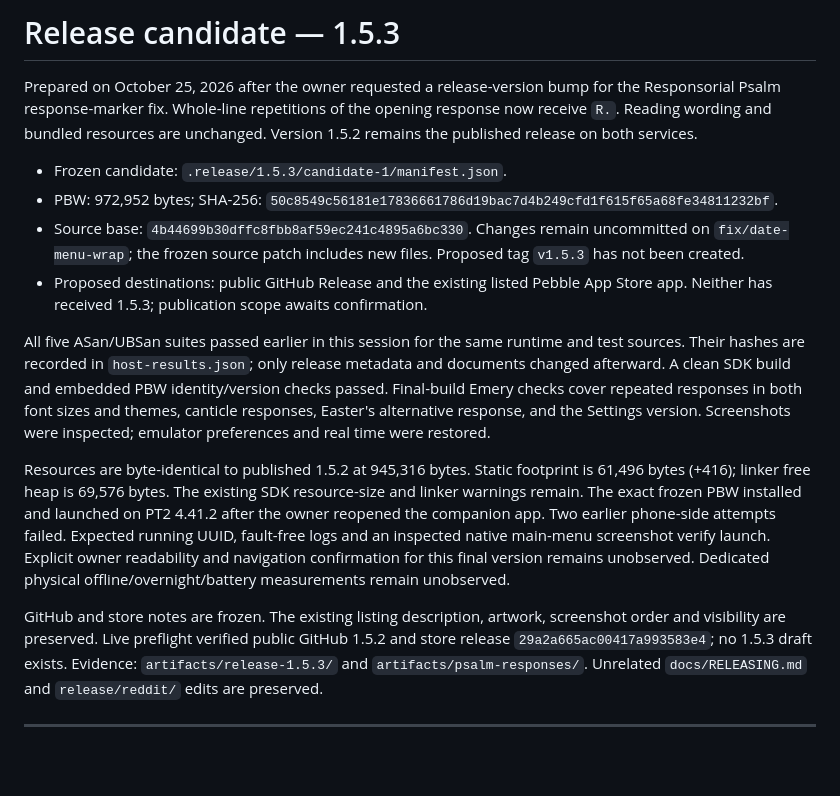
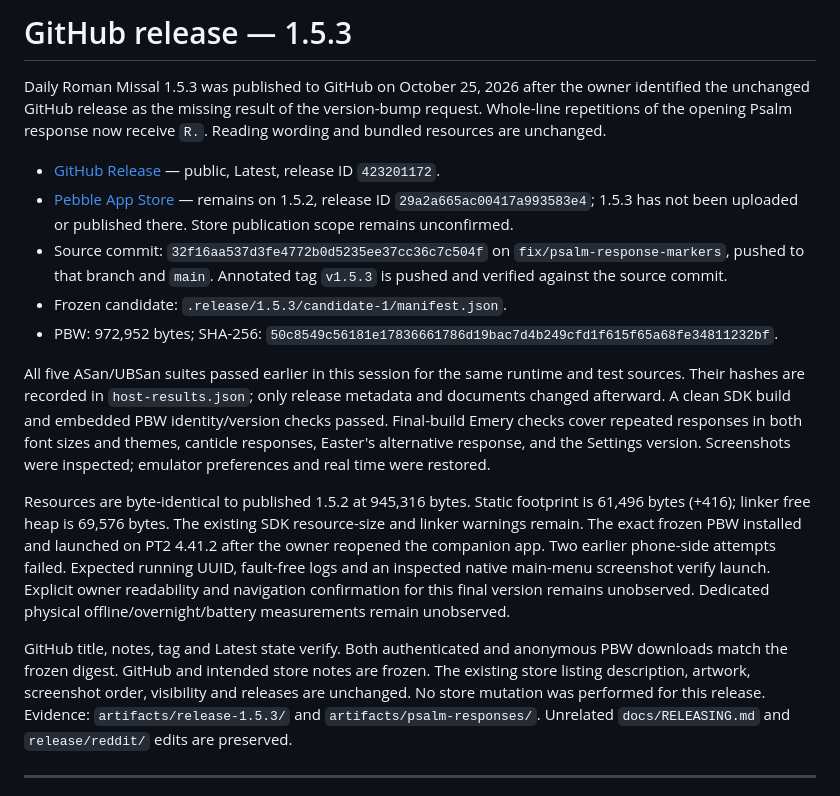
Before and after one commit to ewijaya/pebble-daily-mass, a Markdown page: docs/RELEASE.md, the part around the change. GitHub-like rendering; blank space fills up the shorter version.

```diff
--- a/docs/RELEASE.md
+++ b/docs/RELEASE.md
@@ -1,18 +1,21 @@
-# Release candidate — 1.5.3
+# GitHub release — 1.5.3
 
-Prepared on October 25, 2026 after the owner requested a release-version bump
-for the Responsorial Psalm response-marker fix. Whole-line repetitions of the
-opening response now receive `R.`. Reading wording and bundled resources are
-unchanged. Version 1.5.2 remains the published release on both services.
+Daily Roman Missal 1.5.3 was published to GitHub on October 25, 2026 after the
+owner identified the unchanged GitHub release as the missing result of the
+version-bump request. Whole-line repetitions of the opening Psalm response now
+receive `R.`. Reading wording and bundled resources are unchanged.
 
+- [GitHub Release](https://github.com/ewijaya/pebble-daily-mass/releases/tag/v1.5.3)
+  — public, Latest, release ID `423201172`.
+- [Pebble App Store](https://apps.repebble.com/9e466762014d4b1ab248219f)
+  — remains on 1.5.2, release ID `29a2a665ac00417a993583e4`; 1.5.3 has not been
+  uploaded or published there. Store publication scope remains unconfirmed.
+- Source commit: `32f16aa537d3fe4772b0d5235ee37cc36c7c504f` on
+  `fix/psalm-response-markers`, pushed to that branch and `main`. Annotated tag
+  `v1.5.3` is pushed and verified against the source commit.
 - Frozen candidate: `.release/1.5.3/candidate-1/manifest.json`.
 - PBW: 972,952 bytes; SHA-256:
   `50c8549c56181e17836661786d19bac7d4b249cfd1f615f65a68fe34811232bf`.
-- Source base: `4b44699b30dffc8fbb8af59ec241c4895a6bc330`. Changes remain
-  uncommitted on `fix/date-menu-wrap`; the frozen source patch includes new files.
-  Proposed tag `v1.5.3` has not been created.
-- Proposed destinations: public GitHub Release and the existing listed Pebble
-  App Store app. Neither has received 1.5.3; publication scope awaits confirmation.
 
 All five ASan/UBSan suites passed earlier in this session for the same runtime
 and test sources. Their hashes are recorded in `host-results.json`; only release
@@ -31,9 +34,10 @@ inspected native main-menu screenshot verify launch. Explicit owner readability
 and navigation confirmation for this final version remains unobserved.
 Dedicated physical offline/overnight/battery measurements remain unobserved.
 
-GitHub and store notes are frozen. The existing listing description, artwork,
-screenshot order and visibility are preserved. Live preflight verified public
-GitHub 1.5.2 and store release `29a2a665ac00417a993583e4`; no 1.5.3 draft exists.
+GitHub title, notes, tag and Latest state verify. Both authenticated and anonymous
+PBW downloads match the frozen digest. GitHub and intended store notes are frozen.
+The existing store listing description, artwork, screenshot order, visibility
+and releases are unchanged. No store mutation was performed for this release.
 Evidence: `artifacts/release-1.5.3/` and `artifacts/psalm-responses/`.
 Unrelated `docs/RELEASING.md` and `release/reddit/` edits are preserved.
 
```
Also changed, not shown: HANDOFF.md (+16 -15 lines), README.md (+9 -9 lines).
